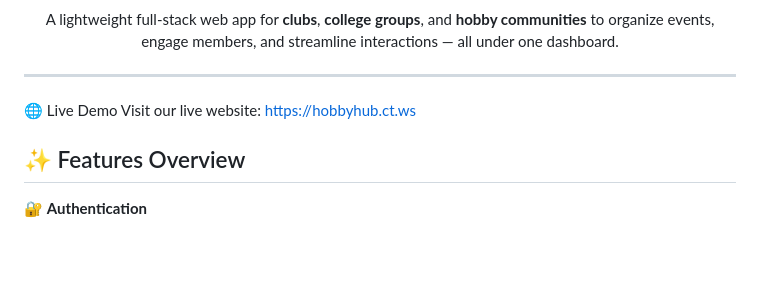
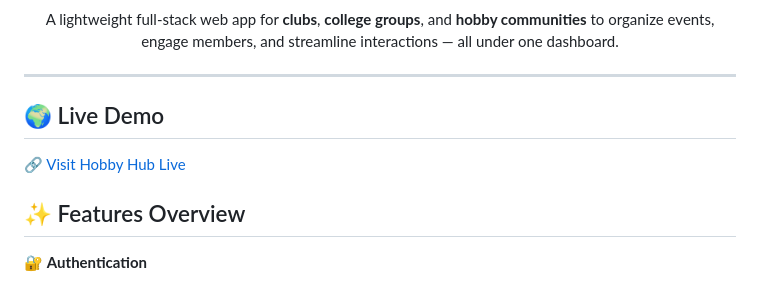
Before and after one commit to abhishak1305/Hobby-Hub-community-platform, a Markdown page: README.md, the part around the change. GitHub-like rendering; blank space fills up the shorter version.

```diff
--- a/README.md
+++ b/README.md
@@ -11,9 +11,9 @@
 </p>
 
 ---
+## 🌍 Live Demo
+🔗 [Visit Hobby Hub Live](https://hobbyhub.ct.ws/)
 
-🌐 Live Demo
-Visit our live website: https://hobbyhub.ct.ws
 
 ## ✨ Features Overview
 
```
